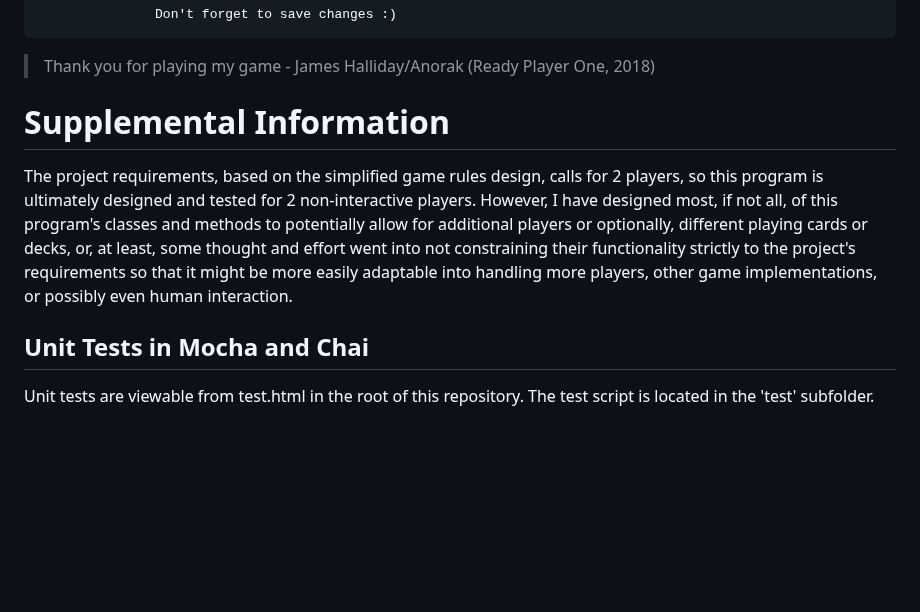
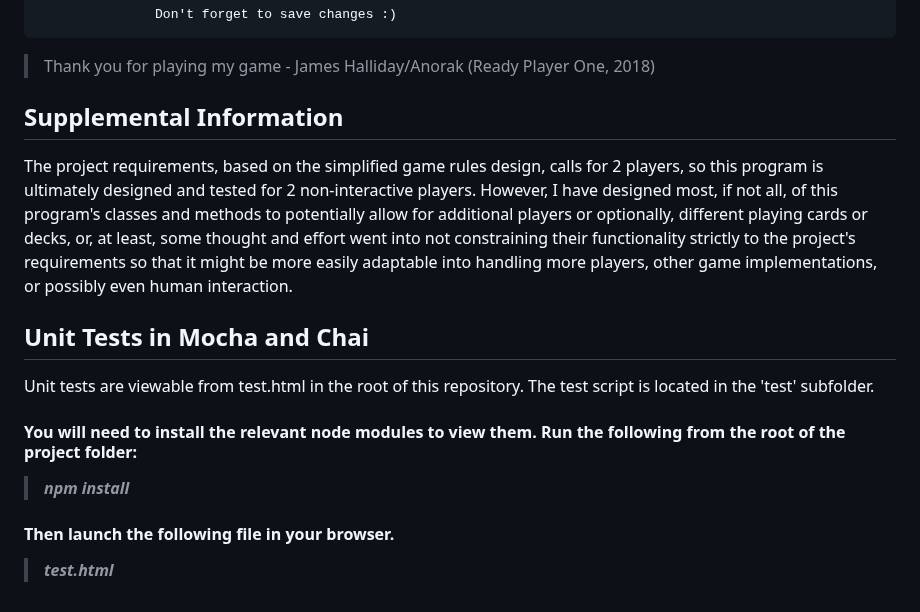
Before and after one commit to iFrancisMe/FE-Week9-JavaScript-Final-Coding-Project, a Markdown page: README.md, the part around one of its changes. Drawn GitHub-style; blank space fills up the shorter version.

```diff
--- a/README.md
+++ b/README.md
@@ -122,9 +124,16 @@ You can also, optionally, comment the 'letsPlayAGame' method and uncomment the '
 
 >Thank you for playing my game - James Halliday/Anorak (Ready Player One, 2018)
 
-# Supplemental Information
+## Supplemental Information
 The project requirements, based on the simplified game rules design, calls for 2 players, so this program is ultimately designed and tested for 2 non-interactive players. However, I have designed most, if not all, of this program's classes and methods to potentially allow for additional players or optionally, different playing cards or decks, or, at least, some thought and effort went into not constraining their functionality strictly to the project's requirements so that it might be more easily adaptable into handling more players, other game implementations, or possibly even human interaction.
 
 
 ## Unit Tests in Mocha and Chai
 Unit tests are viewable from test.html in the root of this repository. The test script is located in the 'test' subfolder.
+
+#### You will need to install the relevant node modules to view them. Run the following from the root of the project folder:
+
+> **_npm install_**
+
+#### Then launch the following file in your browser.
+> **_test.html_**
```
Also changed, not shown: other parts of README.md (+3 -1 lines).
